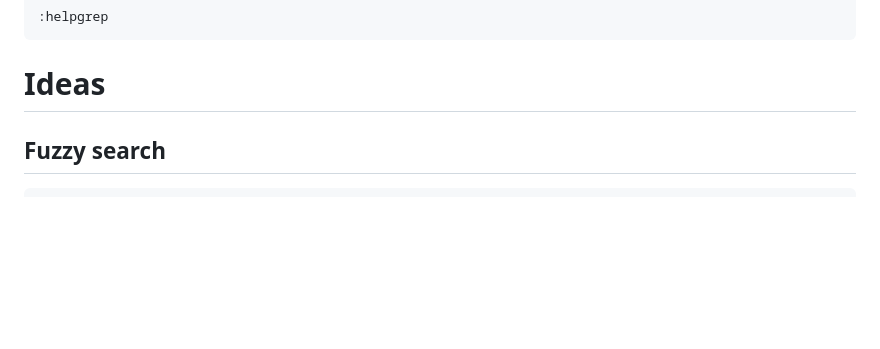
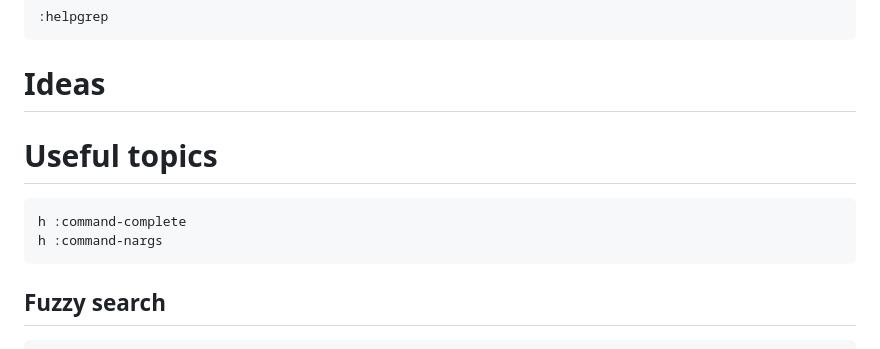
Before and after one commit to michurin/warehouse, a Markdown page: neovim/nvim-0.12.pre/README.md, the part around the change. GitHub-like rendering; blank space fills up the shorter version.

Commit message:
Vimrc: neovim 0.12 (pre): readme: links to docs

````diff
--- a/neovim/nvim-0.12.pre/README.md
+++ b/neovim/nvim-0.12.pre/README.md
@@ -44,6 +44,13 @@ Debug: `:set foldcolumn=5`
 ```
 
 # Ideas
+
+# Useful topics
+
+```
+h :command-complete
+h :command-nargs
+```
 
 ## Fuzzy search
 
````
